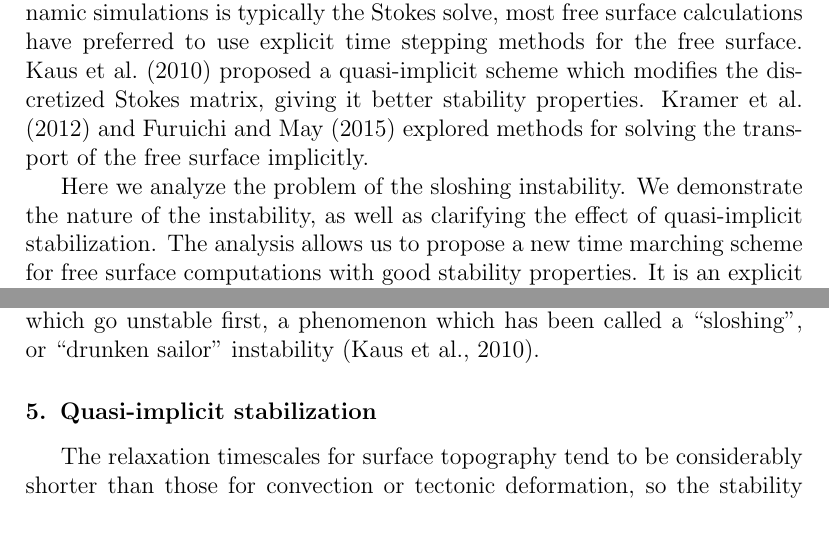
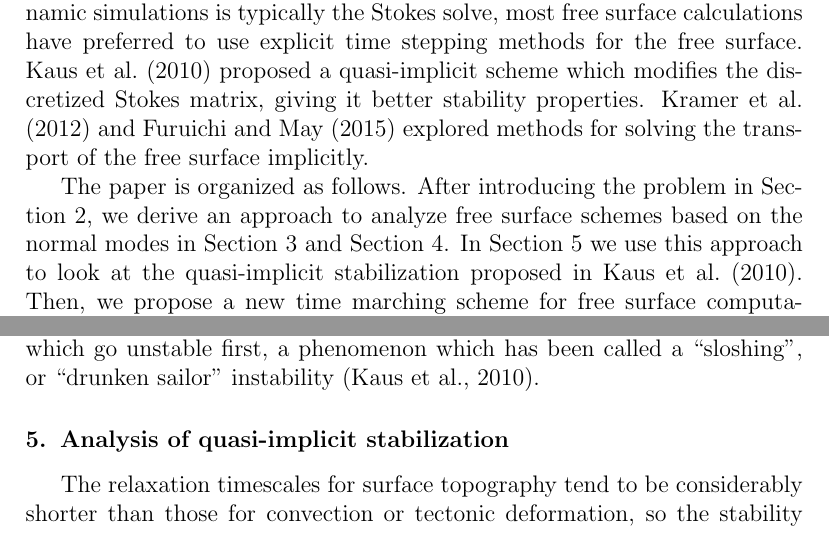
Before and after one commit to ian-r-rose/free-surface-paper, a LaTeX paper (free-surface-paper.tex): two parts of pages 3 and 7 of 25, joined at a grey line, cut so that both start at the same text. Compiled offline with pdfLaTeX.

Commit message:
add section overview

```diff
--- a/free-surface-paper.tex
+++ b/free-surface-paper.tex
@@ -190,10 +190,13 @@ surface. \citet{kaus2010stabilization} proposed a quasi-implicit scheme which mo
 Stokes matrix, giving it better stability properties.  \citet{kramer2012implicit} and \citet{furuichi2015implicit}
 explored methods for solving the transport of the free surface implicitly.
 
-Here we analyze the problem of the sloshing instability.  We demonstrate the nature of the instability,
-as well as clarifying the effect of quasi-implicit stabilization.
-The analysis allows us to propose a new time marching scheme for free surface computations with
-good stability properties. It is an explicit method which requires no modification to the system matrix,
-which makes it extremely simple to implement.
 
-Finally, we describe the implementation of a free surface in the mantle convection software \texttt{ASPECT}.
+
+The paper is organized as follows.
+After introducing the problem in Section~\ref{sec:governing},
+we derive an approach to analyze
+free surface schemes based on the normal modes in Section~\ref{sec:eigenvalue}
+and Section~\ref{sec:timestepping}.
+In Section~\ref{sec:kmm} we use this approach to look at the
+quasi-implicit stabilization proposed in \citet{kaus2010stabilization}.
+Then, we propose a new time marching scheme for free surface computations with
@@ -426,7 +433,7 @@ The modes with the smallest relaxation times are usually those with the largest
 and so it will be those which go unstable first, a phenomenon which has been called
 a ``sloshing'', or ``drunken sailor'' instability \citep{kaus2010stabilization}.
 
-\section{Quasi-implicit stabilization}
+\section{Analysis of quasi-implicit stabilization}
 \label{sec:kmm}
 
 The relaxation timescales for surface topography tend to be considerably shorter than those for
```
Also changed, not shown: free-surface-paper.tex (6 more changed lines).
